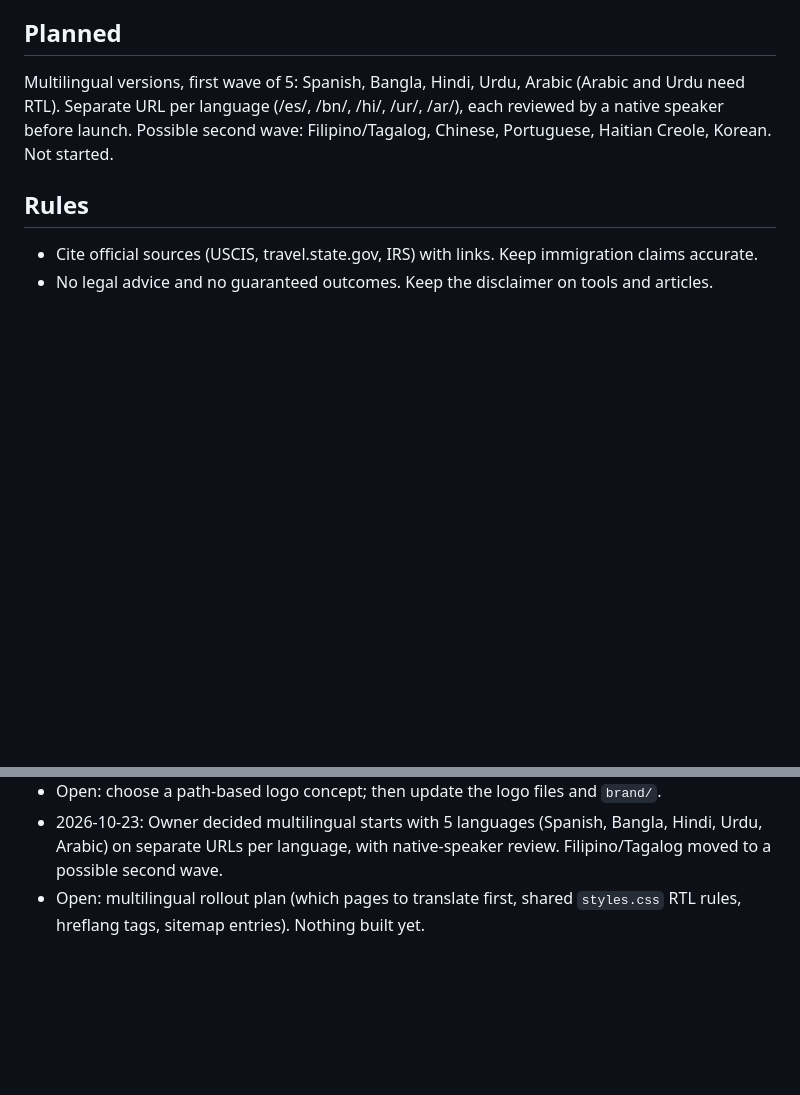
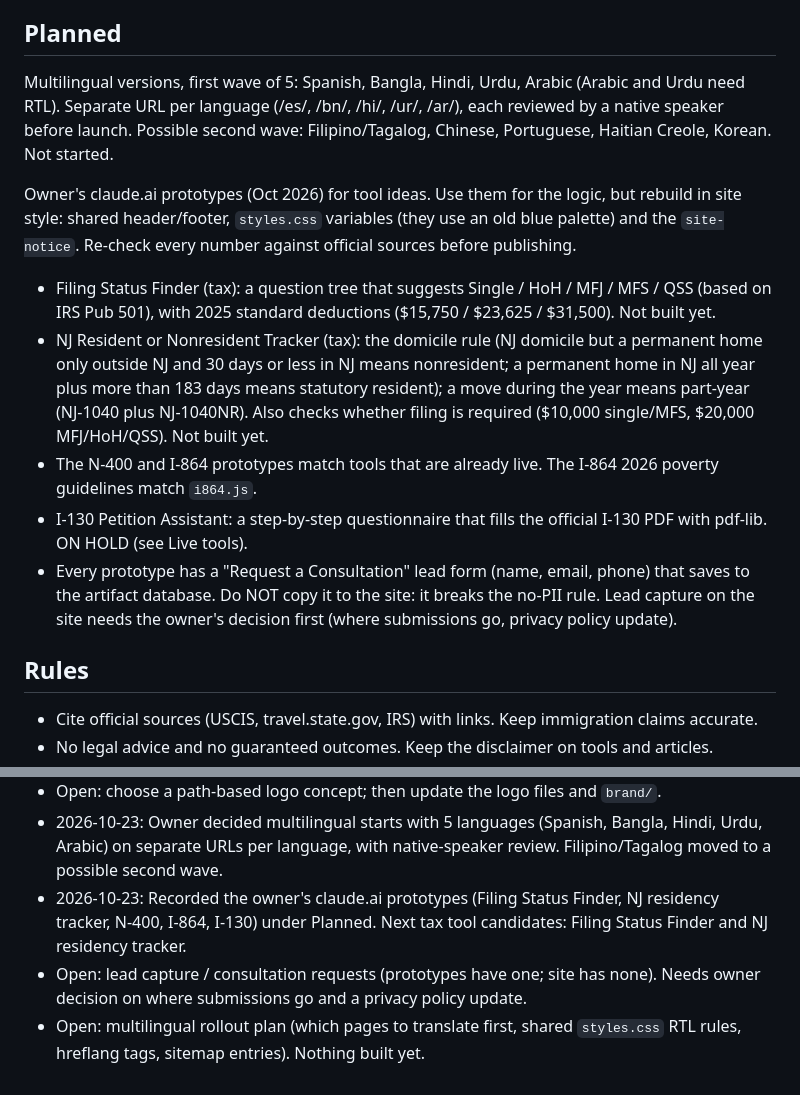
Before and after one commit to kalampanna82/onepathfinder, a Markdown page: CLAUDE.md, 2 parts joined by grey strips. Rendered like a GitHub page; blank space fills up the shorter version.

Commit message:
CLAUDE.md: record owner's tool prototypes and lead-capture open item
Co-Authored-By: Claude Opus 5.5 <noreply@anthropic.com>
Claude-Session: https://claude.ai/code/session_01LpioYvMUmFyLNnJPUUMiZb

```diff
--- a/CLAUDE.md
+++ b/CLAUDE.md
@@ -35,6 +35,13 @@ I-130 petition tool is ON HOLD until the owner has more research and lawyer guid
 ## Planned
 Multilingual versions, first wave of 5: Spanish, Bangla, Hindi, Urdu, Arabic (Arabic and Urdu need RTL). Separate URL per language (/es/, /bn/, /hi/, /ur/, /ar/), each reviewed by a native speaker before launch. Possible second wave: Filipino/Tagalog, Chinese, Portuguese, Haitian Creole, Korean. Not started.
 
+Owner's claude.ai prototypes (Oct 2026) for tool ideas. Use them for the logic, but rebuild in site style: shared header/footer, `styles.css` variables (they use an old blue palette) and the `site-notice`. Re-check every number against official sources before publishing.
+- Filing Status Finder (tax): a question tree that suggests Single / HoH / MFJ / MFS / QSS (based on IRS Pub 501), with 2025 standard deductions ($15,750 / $23,625 / $31,500). Not built yet.
+- NJ Resident or Nonresident Tracker (tax): the domicile rule (NJ domicile but a permanent home only outside NJ and 30 days or less in NJ means nonresident; a permanent home in NJ all year plus more than 183 days means statutory resident); a move during the year means part-year (NJ-1040 plus NJ-1040NR). Also checks whether filing is required ($10,000 single/MFS, $20,000 MFJ/HoH/QSS). Not built yet.
+- The N-400 and I-864 prototypes match tools that are already live. The I-864 2026 poverty guidelines match `i864.js`.
+- I-130 Petition Assistant: a step-by-step questionnaire that fills the official I-130 PDF with pdf-lib. ON HOLD (see Live tools).
+- Every prototype has a "Request a Consultation" lead form (name, email, phone) that saves to the artifact database. Do NOT copy it to the site: it breaks the no-PII rule. Lead capture on the site needs the owner's decision first (where submissions go, privacy policy update).
+
 ## Rules
 - Cite official sources (USCIS, travel.state.gov, IRS) with links. Keep immigration claims accurate.
 - No legal advice and no guaranteed outcomes. Keep the disclaimer on tools and articles.
@@ -64,4 +71,6 @@ Multilingual versions, first wave of 5: Spanish, Bangla, Hindi, Urdu, Arabic (Ar
 - 2026-10-23: Added Substantial presence test calculator at /tools/substantial-presence-test/ (linked from /tax/). Rules from IRS pages (Substantial presence test, reviewed 14 Mar 2026; Teachers and trainees, 16 Apr 2026) and Form 8843 instructions (2025): 31 days this year and current + 1/3 prior + 1/6 year-before >= 183 (compared in integers, 6*c+2*p1+p2 >= 1098); students exempt up to 5 calendar years (more: only if no intent to reside permanently, shown as 'it depends'); teachers/trainees not exempt if exempt in 2 of the 6 prior years, unless 3 or fewer and a foreign employer paid all pay. Covers the substantial presence test only (not the green card test or dual-status years). Prior-year exempt days are entered by the visitor. Re-check when the IRS updates these pages or the form.
 - Open: choose a path-based logo concept; then update the logo files and `brand/`.
 - 2026-10-23: Owner decided multilingual starts with 5 languages (Spanish, Bangla, Hindi, Urdu, Arabic) on separate URLs per language, with native-speaker review. Filipino/Tagalog moved to a possible second wave.
+- 2026-10-23: Recorded the owner's claude.ai prototypes (Filing Status Finder, NJ residency tracker, N-400, I-864, I-130) under Planned. Next tax tool candidates: Filing Status Finder and NJ residency tracker.
+- Open: lead capture / consultation requests (prototypes have one; site has none). Needs owner decision on where submissions go and a privacy policy update.
 - Open: multilingual rollout plan (which pages to translate first, shared `styles.css` RTL rules, hreflang tags, sitemap entries). Nothing built yet.
```
